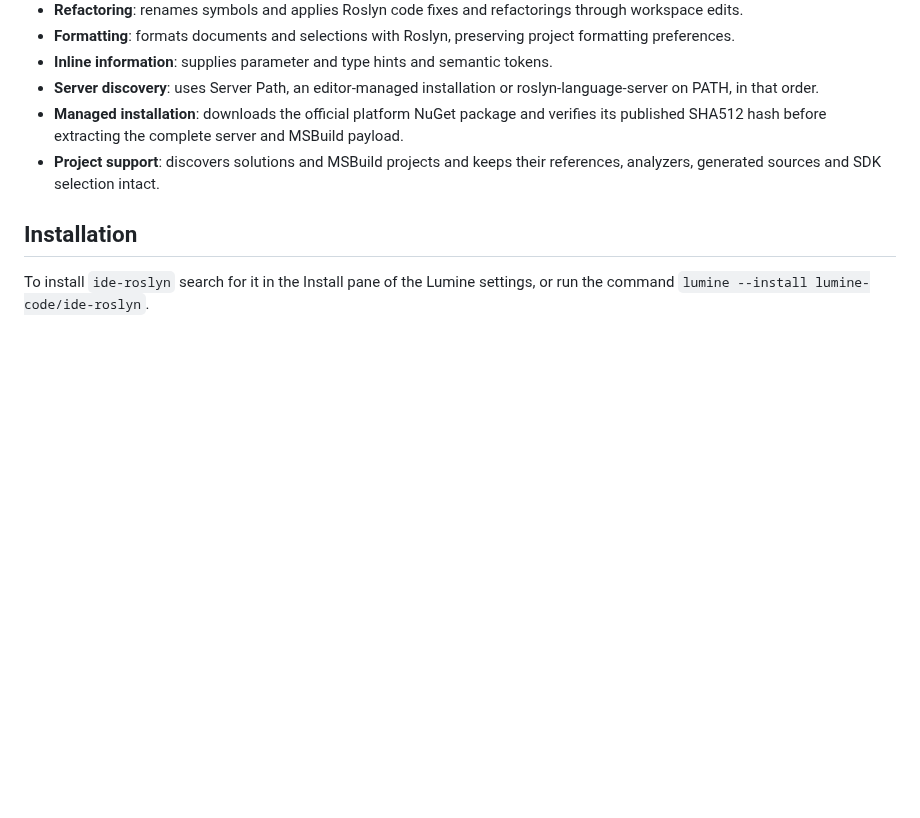
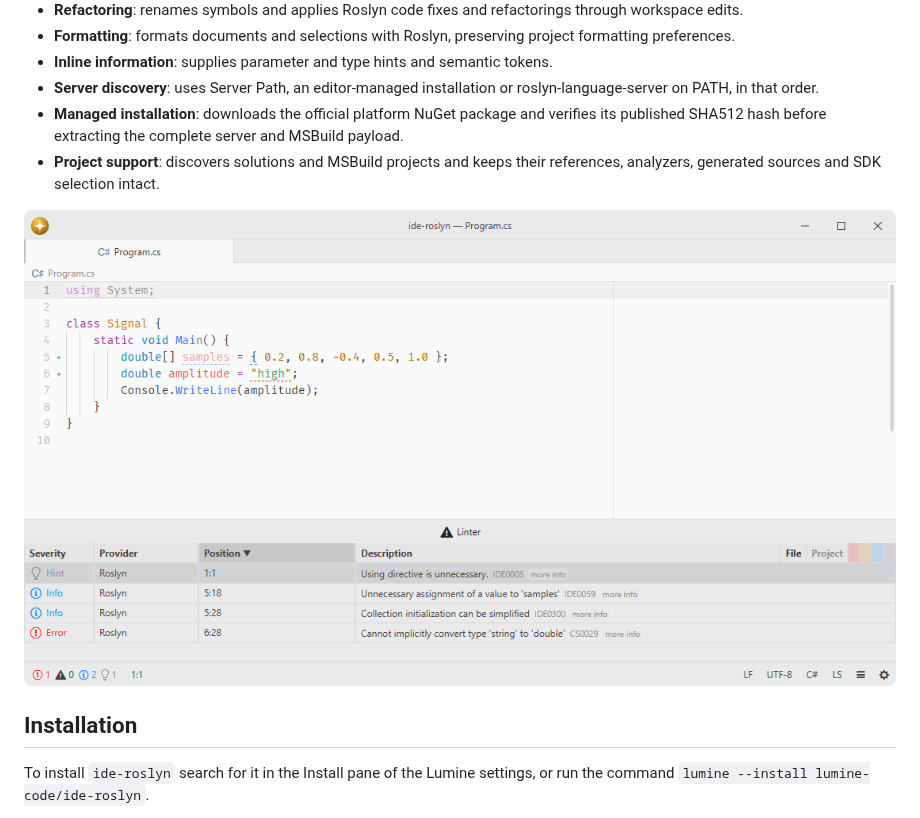
Before and after one commit to lumine-code/ide-roslyn, a Markdown page: README.md, the part around the change. Rendered like a GitHub page; pictures changed too: .github/demo.png (added); blank space fills up the shorter version.

Commit message:
Add screenshots beneath the feature list

```diff
--- a/README.md
+++ b/README.md
@@ -14,6 +14,8 @@ Registers Microsoft's standalone MIT-licensed [Roslyn language server](https://w
 - **Server discovery**: uses Server Path, an editor-managed installation or roslyn-language-server on PATH, in that order.
 - **Managed installation**: downloads the official platform NuGet package and verifies its published SHA512 hash before extracting the complete server and MSBuild payload.
 - **Project support**: discovers solutions and MSBuild projects and keeps their references, analyzers, generated sources and SDK selection intact.
+
+![Roslyn reports a C# type error in a .NET project.](.github/demo.png)
 
 ## Installation
 
```
Also changed, not shown: 1 other file.
